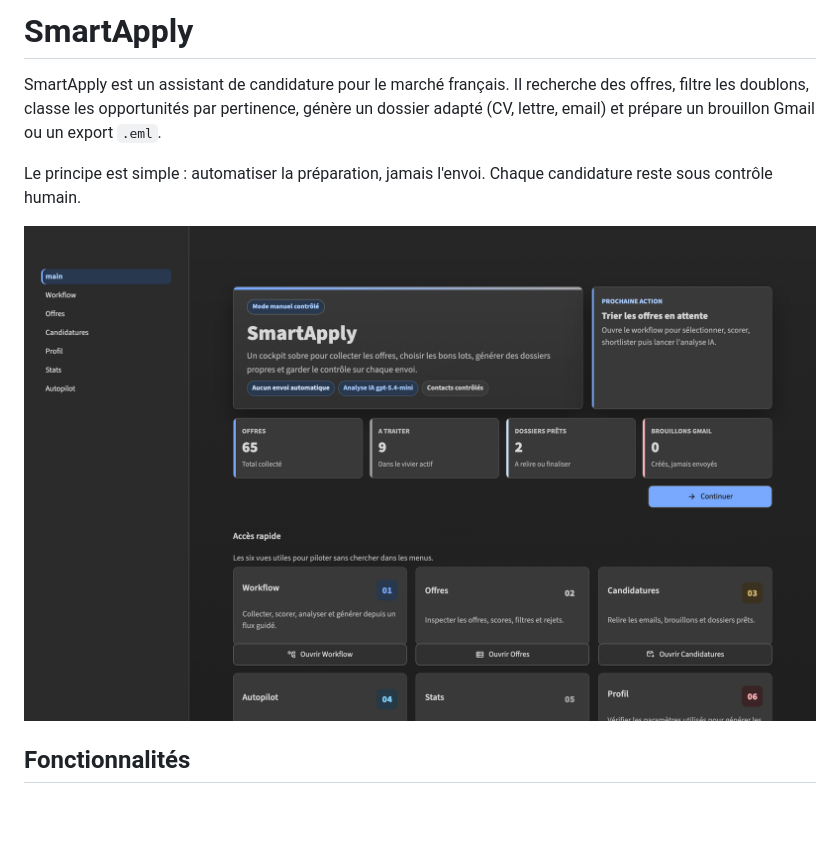
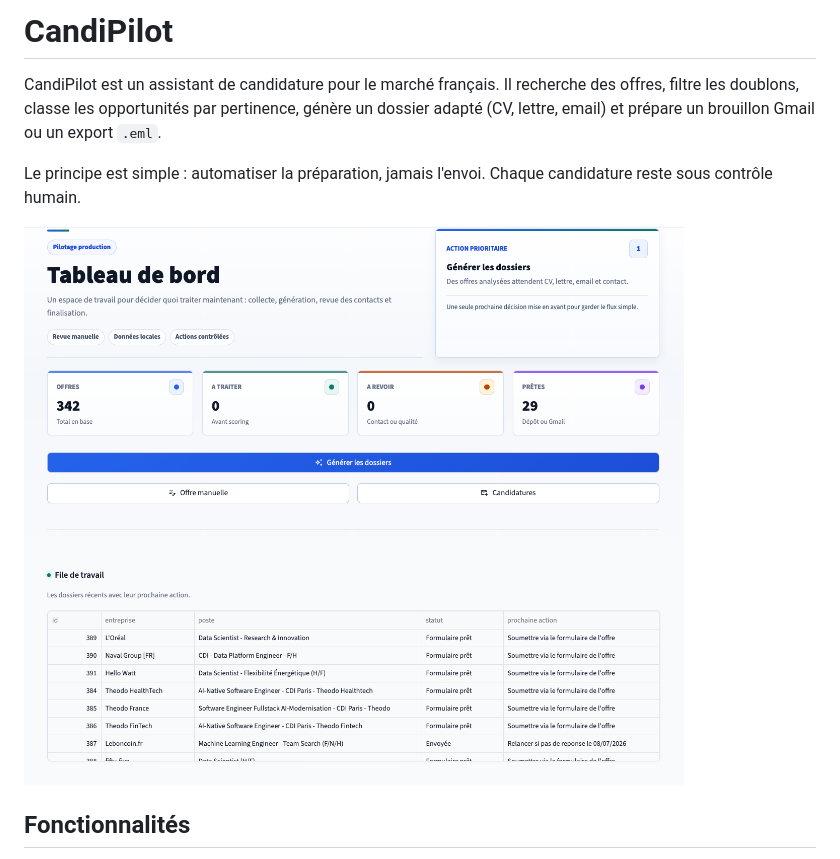
Before and after one commit to lachtarnour/smart-apply, a Markdown page: README.md, the part around one of its changes. Drawn GitHub-style; pictures changed too: docs/screenshots/dashboard.png (added); blank space fills up the shorter version.

```diff
--- a/README.md
+++ b/README.md
@@ -1,10 +1,10 @@
-# SmartApply
+# CandiPilot
 
-SmartApply est un assistant de candidature pour le marché français. Il recherche des offres, filtre les doublons, classe les opportunités par pertinence, génère un dossier adapté (CV, lettre, email) et prépare un brouillon Gmail ou un export `.eml`.
+CandiPilot est un assistant de candidature pour le marché français. Il recherche des offres, filtre les doublons, classe les opportunités par pertinence, génère un dossier adapté (CV, lettre, email) et prépare un brouillon Gmail ou un export `.eml`.
 
 Le principe est simple : automatiser la préparation, jamais l'envoi. Chaque candidature reste sous contrôle humain.
 
-![Accueil SmartApply](docs/screenshots/home.png)
+![Tableau de bord CandiPilot](docs/screenshots/dashboard.png)
 
 ## Fonctionnalités
 
```
Also changed, not shown: other parts of README.md (+30 -20 lines), docs/screenshots/candidature-finalisation.png (added), docs/screenshots/stats-entonnoir.png (added), docs/screenshots/workflow-collecte.png (added), docs/screenshots/workflow-finalisation.png (added), 1 other file.
